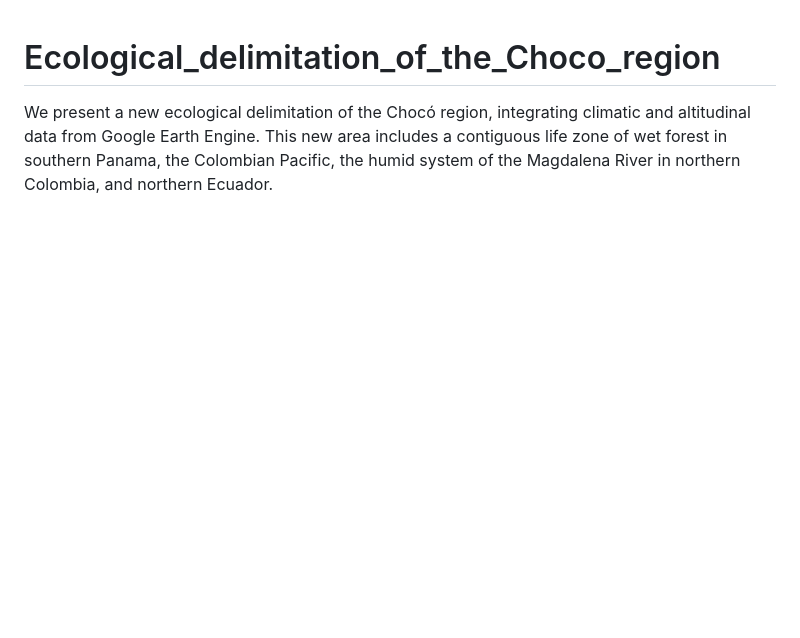
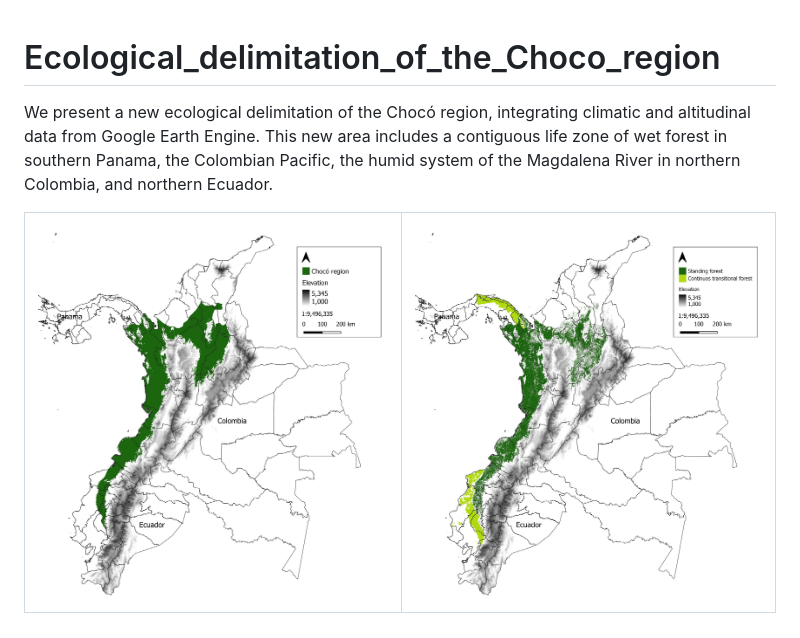
Before and after one commit to KellyTBG/Ecological_delimitation_of_the_Choco_region, a Markdown page: README.md, the part around the change. Rendered like a GitHub page; pictures changed too: data/images/Chap_1_Fig_5.jpeg (added), data/images/Chap_1_Fig_6.jpeg (added); blank space fills up the shorter version.

Commit message:
Add images to the README and geographic layers to their respective folder

```diff
--- a/README.md
+++ b/README.md
@@ -1,2 +1,5 @@
 # Ecological_delimitation_of_the_Choco_region
 We present a new ecological delimitation of the Chocó region, integrating climatic and altitudinal data from Google Earth Engine. This new area includes a contiguous life zone of wet forest in southern Panama, the Colombian Pacific, the humid system of the Magdalena River in northern Colombia, and northern Ecuador.
+
+| ![Image 1](data/images/Chap_1_Fig_5.jpeg) | ![Image 2](data/images/Chap_1_Fig_6.jpeg) |
+|:-----------------------------:|:-----------------------------:|
```
Also changed, not shown: 5 other files.
